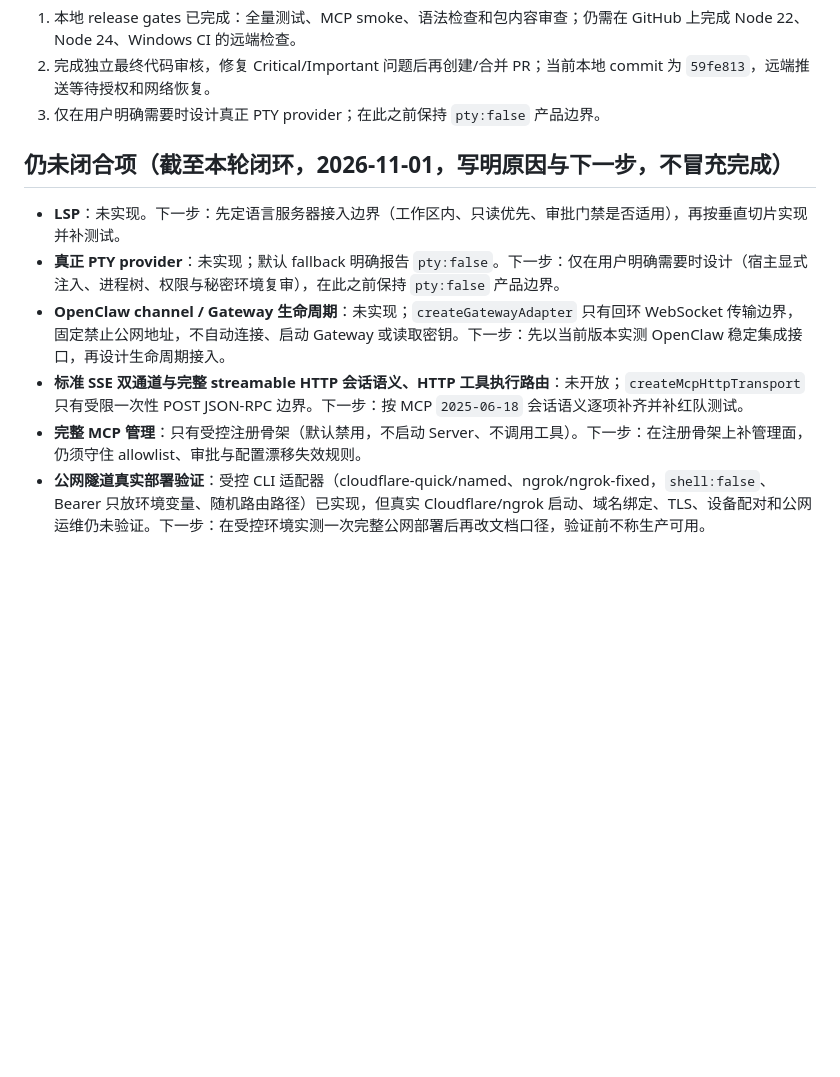
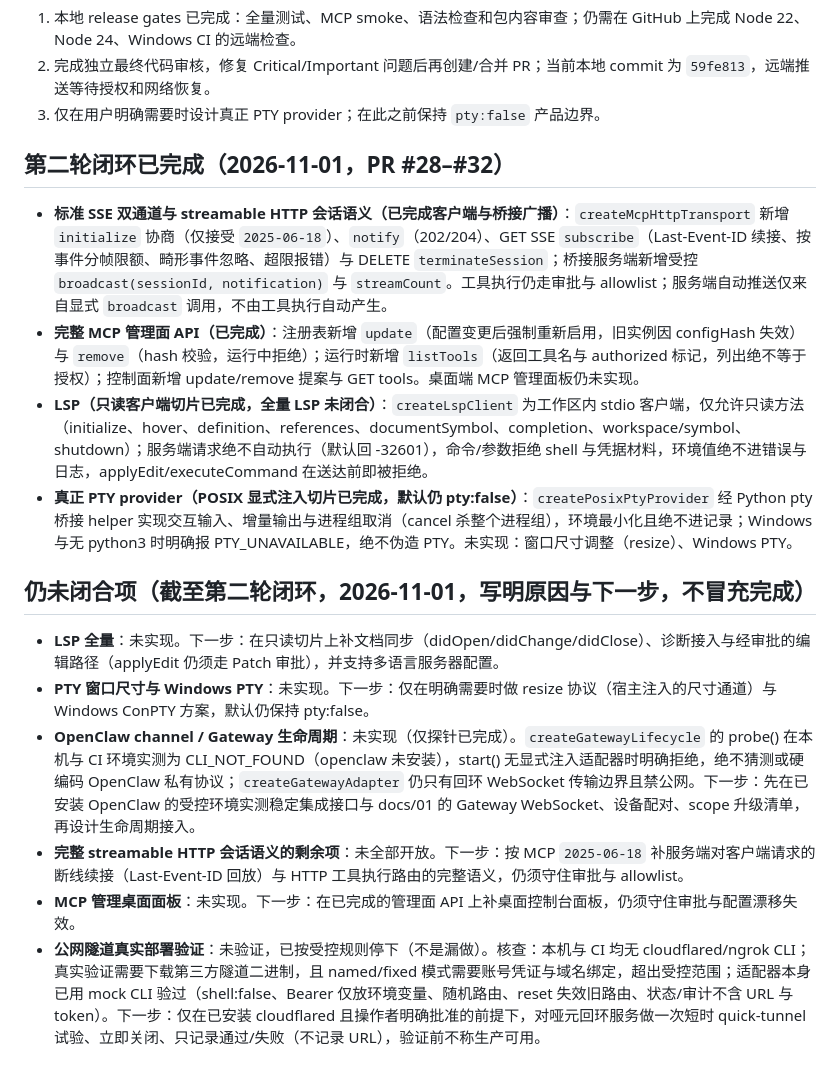
Before and after one commit to xli498/openclaw-workbench, a Markdown page: docs/05-next-implementation.md, the part around the change. Rendered like a GitHub page; blank space fills up the shorter version.

Commit message:
docs: record round-2 closure status and remaining open items

```diff
--- a/docs/05-next-implementation.md
+++ b/docs/05-next-implementation.md
@@ -61,11 +61,18 @@
 2. 完成独立最终代码审核，修复 Critical/Important 问题后再创建/合并 PR；当前本地 commit 为 `59fe813`，远端推送等待授权和网络恢复。
 3. 仅在用户明确需要时设计真正 PTY provider；在此之前保持 `pty:false` 产品边界。
 
-## 仍未闭合项（截至本轮闭环，2026-11-01，写明原因与下一步，不冒充完成）
+## 第二轮闭环已完成（2026-11-01，PR #28–#32）
 
-- **LSP**：未实现。下一步：先定语言服务器接入边界（工作区内、只读优先、审批门禁是否适用），再按垂直切片实现并补测试。
-- **真正 PTY provider**：未实现；默认 fallback 明确报告 `pty:false`。下一步：仅在用户明确需要时设计（宿主显式注入、进程树、权限与秘密环境复审），在此之前保持 `pty:false` 产品边界。
-- **OpenClaw channel / Gateway 生命周期**：未实现；`createGatewayAdapter` 只有回环 WebSocket 传输边界，固定禁止公网地址，不自动连接、启动 Gateway 或读取密钥。下一步：先以当前版本实测 OpenClaw 稳定集成接口，再设计生命周期接入。
-- **标准 SSE 双通道与完整 streamable HTTP 会话语义、HTTP 工具执行路由**：未开放；`createMcpHttpTransport` 只有受限一次性 POST JSON-RPC 边界。下一步：按 MCP `2025-06-18` 会话语义逐项补齐并补红队测试。
-- **完整 MCP 管理**：只有受控注册骨架（默认禁用，不启动 Server、不调用工具）。下一步：在注册骨架上补管理面，仍须守住 allowlist、审批与配置漂移失效规则。
-- **公网隧道真实部署验证**：受控 CLI 适配器（cloudflare-quick/named、ngrok/ngrok-fixed，`shell:false`、Bearer 只放环境变量、随机路由路径）已实现，但真实 Cloudflare/ngrok 启动、域名绑定、TLS、设备配对和公网运维仍未验证。下一步：在受控环境实测一次完整公网部署后再改文档口径，验证前不称生产可用。
+- **标准 SSE 双通道与 streamable HTTP 会话语义（已完成客户端与桥接广播）**：`createMcpHttpTransport` 新增 `initialize` 协商（仅接受 `2025-06-18`）、`notify`（202/204）、GET SSE `subscribe`（Last-Event-ID 续接、按事件分帧限额、畸形事件忽略、超限报错）与 DELETE `terminateSession`；桥接服务端新增受控 `broadcast(sessionId, notification)` 与 `streamCount`。工具执行仍走审批与 allowlist；服务端自动推送仅来自显式 `broadcast` 调用，不由工具执行自动产生。
+- **完整 MCP 管理面 API（已完成）**：注册表新增 `update`（配置变更后强制重新启用，旧实例因 configHash 失效）与 `remove`（hash 校验，运行中拒绝）；运行时新增 `listTools`（返回工具名与 authorized 标记，列出绝不等于授权）；控制面新增 update/remove 提案与 GET tools。桌面端 MCP 管理面板仍未实现。
+- **LSP（只读客户端切片已完成，全量 LSP 未闭合）**：`createLspClient` 为工作区内 stdio 客户端，仅允许只读方法（initialize、hover、definition、references、documentSymbol、completion、workspace/symbol、shutdown）；服务端请求绝不自动执行（默认回 -32601），命令/参数拒绝 shell 与凭据材料，环境值绝不进错误与日志，applyEdit/executeCommand 在送达前即被拒绝。
+- **真正 PTY provider（POSIX 显式注入切片已完成，默认仍 pty:false）**：`createPosixPtyProvider` 经 Python pty 桥接 helper 实现交互输入、增量输出与进程组取消（cancel 杀整个进程组），环境最小化且绝不进记录；Windows 与无 python3 时明确报 PTY_UNAVAILABLE，绝不伪造 PTY。未实现：窗口尺寸调整（resize）、Windows PTY。
+
+## 仍未闭合项（截至第二轮闭环，2026-11-01，写明原因与下一步，不冒充完成）
+
+- **LSP 全量**：未实现。下一步：在只读切片上补文档同步（didOpen/didChange/didClose）、诊断接入与经审批的编辑路径（applyEdit 仍须走 Patch 审批），并支持多语言服务器配置。
+- **PTY 窗口尺寸与 Windows PTY**：未实现。下一步：仅在明确需要时做 resize 协议（宿主注入的尺寸通道）与 Windows ConPTY 方案，默认仍保持 pty:false。
+- **OpenClaw channel / Gateway 生命周期**：未实现（仅探针已完成）。`createGatewayLifecycle` 的 probe() 在本机与 CI 环境实测为 CLI_NOT_FOUND（openclaw 未安装），start() 无显式注入适配器时明确拒绝，绝不猜测或硬编码 OpenClaw 私有协议；`createGatewayAdapter` 仍只有回环 WebSocket 传输边界且禁公网。下一步：先在已安装 OpenClaw 的受控环境实测稳定集成接口与 docs/01 的 Gateway WebSocket、设备配对、scope 升级清单，再设计生命周期接入。
+- **完整 streamable HTTP 会话语义的剩余项**：未全部开放。下一步：按 MCP `2025-06-18` 补服务端对客户端请求的断线续接（Last-Event-ID 回放）与 HTTP 工具执行路由的完整语义，仍须守住审批与 allowlist。
+- **MCP 管理桌面面板**：未实现。下一步：在已完成的管理面 API 上补桌面控制台面板，仍须守住审批与配置漂移失效。
+- **公网隧道真实部署验证**：未验证，已按受控规则停下（不是漏做）。核查：本机与 CI 均无 cloudflared/ngrok CLI；真实验证需要下载第三方隧道二进制，且 named/fixed 模式需要账号凭证与域名绑定，超出受控范围；适配器本身已用 mock CLI 验过（shell:false、Bearer 仅放环境变量、随机路由、reset 失效旧路由、状态/审计不含 URL 与 token）。下一步：仅在已安装 cloudflared 且操作者明确批准的前提下，对哑元回环服务做一次短时 quick-tunnel 试验、立即关闭、只记录通过/失败（不记录 URL），验证前不称生产可用。
```
